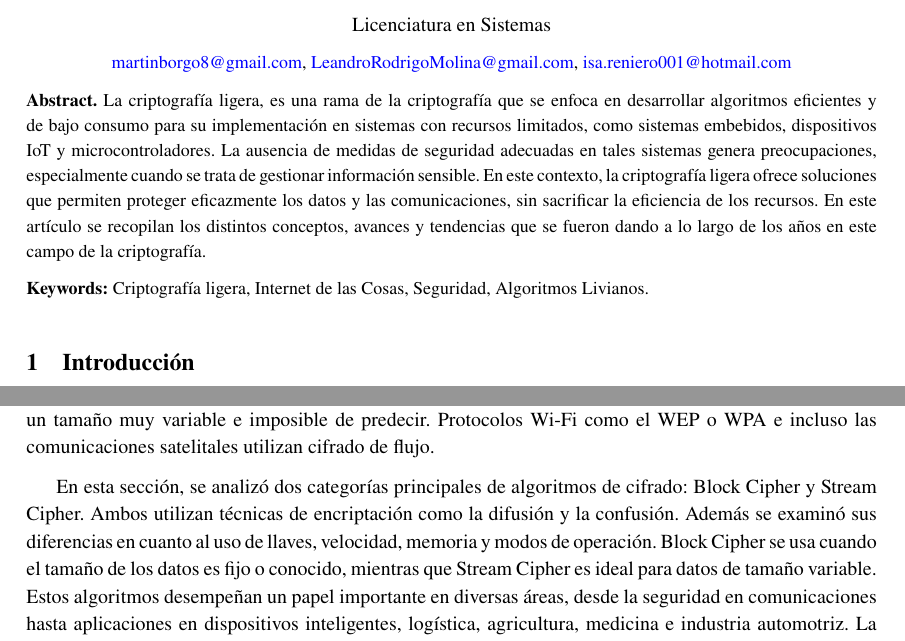
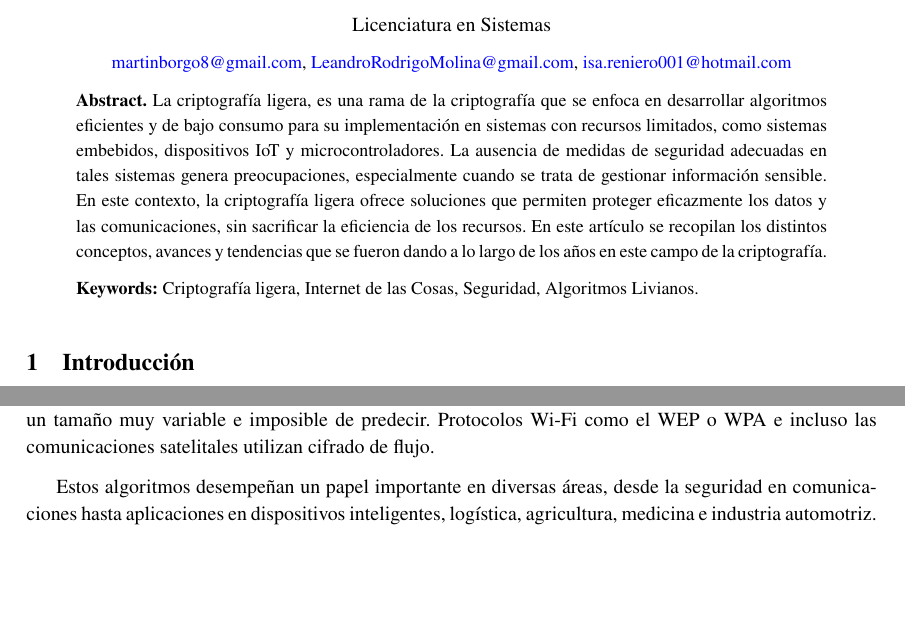
Before and after one commit to LeandroRodrigoMolina/TP2Investigacion, a LaTeX document (TP_CriptoLigera.tex): two parts of pages 1 and 7 of 9, joined at a grey line, cut so that both start at the same text, the shorter picture padded with empty space. Compiled offline with pdfLaTeX.

Commit message:
Correccion menor

```diff
--- a/TP_CriptoLigera.tex
+++ b/TP_CriptoLigera.tex
@@ -66,8 +66,8 @@ pdfborderstyle={/S/U/W 1}]{hyperref}
 	{\normalsize Licenciatura en Sistemas\par}
 	{\small \href{mailto:martinborgo8@gmail.com}{martinborgo8@gmail.com}, \href{mailto:LeandroRodrigoMolina@gmail.com}{LeandroRodrigoMolina@gmail.com}, \href{mailto:isa.reniero001@hotmail.com}{isa.reniero001@hotmail.com}\par}
 	% Resumen y palabras clave
-	{\small \justify\textbf{Abstract.} La criptografía ligera, es una rama de la criptografía que se enfoca en desarrollar algoritmos eficientes y de bajo consumo para su implementación en sistemas con recursos limitados, como sistemas embebidos, dispositivos IoT y microcontroladores. La ausencia de medidas de seguridad adecuadas en tales sistemas genera preocupaciones, especialmente cuando se trata de gestionar información sensible. En este contexto, la criptografía ligera ofrece soluciones que permiten proteger eficazmente los datos y las comunicaciones, sin sacrificar la eficiencia de los recursos. En este artículo se recopilan los distintos conceptos, avances y tendencias que se fueron dando a lo largo de los años en este campo de la criptografía.\par}
-	{\small \justify\textbf{Keywords:} Criptografía ligera, Internet de las Cosas, Seguridad, Algoritmos Livianos. \par}
+	{\begin{quote} \small \justify \textbf{Abstract.} La criptografía ligera, es una rama de la criptografía que se enfoca en desarrollar algoritmos eficientes y de bajo consumo para su implementación en sistemas con recursos limitados, como sistemas embebidos, dispositivos IoT y microcontroladores. La ausencia de medidas de seguridad adecuadas en tales sistemas genera preocupaciones, especialmente cuando se trata de gestionar información sensible. En este contexto, la criptografía ligera ofrece soluciones que permiten proteger eficazmente los datos y las comunicaciones, sin sacrificar la eficiencia de los recursos. En este artículo se recopilan los distintos conceptos, avances y tendencias que se fueron dando a lo largo de los años en este campo de la criptografía.\end{quote} \par}
+	{\begin{quote} \small \justify  \textbf{Keywords:} Criptografía ligera, Internet de las Cosas, Seguridad, Algoritmos Livianos. \end{quote} \par}
 
 	\justifying
 	\section{Introducción}
@@ -171,7 +171,7 @@ pdfborderstyle={/S/U/W 1}]{hyperref}
 	\end{figure}
 	En general se utilizan algoritmos basados en Block Cipher cuando el tamaño de los datos es fijo o es conocido de antemano, algunos de sus usos son, por ejemplo, en el protocolo SSL/TLS \parencite{davies2011implementing}. Si bien este protocolo opera de forma híbrida, éste utiliza cifrado de bloque para proteger la comunicación entre el cliente y el servidor. Por otro lado, se utiliza un cifrado de flujo cuando los datos a cifrar poseen un tamaño muy variable e imposible de predecir. Protocolos Wi-Fi como el WEP o WPA e incluso las comunicaciones satelitales utilizan cifrado de flujo.
 
-	En esta sección, se analizó dos categorías principales de algoritmos de cifrado: Block Cipher y Stream Cipher. Ambos utilizan técnicas de encriptación como la difusión y la confusión. Además se examinó sus diferencias en cuanto al uso de llaves, velocidad, memoria y modos de operación. Block Cipher se usa cuando el tamaño de los datos es fijo o conocido, mientras que Stream Cipher es ideal para datos de tamaño variable. Estos algoritmos desempeñan un papel importante en diversas áreas, desde la seguridad en comunicaciones hasta aplicaciones en dispositivos inteligentes, logística, agricultura, medicina e industria automotriz. La elección cuidadosa del algoritmo de cifrado es esencial para garantizar la seguridad en una amplia gama de contextos.
+	Estos algoritmos desempeñan un papel importante en diversas áreas, desde la seguridad en comunicaciones hasta aplicaciones en dispositivos inteligentes, logística, agricultura, medicina e industria automotriz. La elección cuidadosa del algoritmo de cifrado es esencial para garantizar la seguridad en una amplia gama de contextos.
 
 	\section{Conclusión}
 	En este trabajo, se realizó un breve análisis preliminar del estado actual del conocimiento en el área de la criptografía ligera, abarcando su estandarización mediante las normas ISO/IEC 18033 y 29192, las cuales establecieron una base sólida y uniforme para los diversos algoritmos de encriptación. Además, se ha hecho una clasificación de los distintos grupos de algoritmos, que incluyen Stream/Block Cipher, Hash function y algoritmos asimétricos, destacando sus principales diferencias, usos y en qué situaciones es más conveniente usar cada tipo o familia de algoritmos. Finalizando con los criterios a tener en cuenta al momento de su implementación, ya sea en entornos de software o de hardware.
```
Also changed, not shown: TP_CriptoLigera.pdf.
